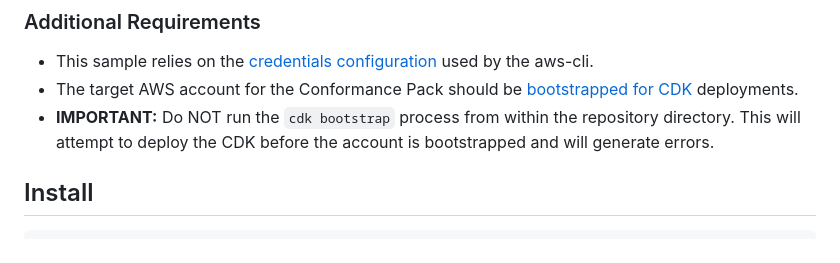
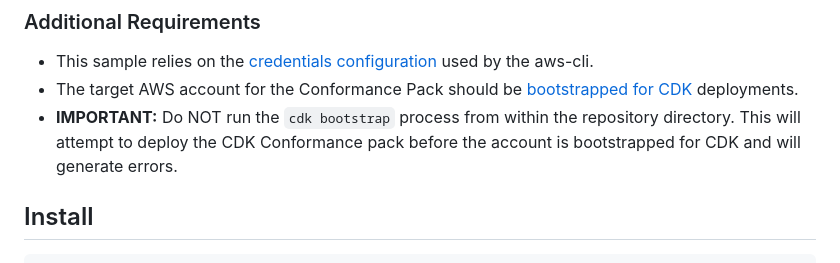
Before and after one commit to aws-samples/deploy-conformance-pack-for-aws-startup-security-baseline, a Markdown page: README.md, the part around the change. Rendered like a GitHub page.

Commit message:
Update README wording

```diff
--- a/README.md
+++ b/README.md
@@ -36,7 +36,7 @@ This command is run locally from the root of the repository. It will install the
 ### Additional Requirements
 * This sample relies on the [credentials configuration](https://docs.aws.amazon.com/cli/latest/userguide/cli-chap-configure.html) used by the aws-cli.
 * The target AWS account for the Conformance Pack should be [bootstrapped for CDK](https://docs.aws.amazon.com/cdk/v2/guide/bootstrapping.html) deployments.
-* **IMPORTANT:** Do NOT run the `cdk bootstrap` process from within the repository directory. This will attempt to deploy the CDK before the account is bootstrapped and will generate errors.
+* **IMPORTANT:** Do NOT run the `cdk bootstrap` process from within the repository directory. This will attempt to deploy the CDK Conformance pack before the account is bootstrapped for CDK and will generate errors.
 ## Install
 
         rdk init --generate-lambda-layer
```
